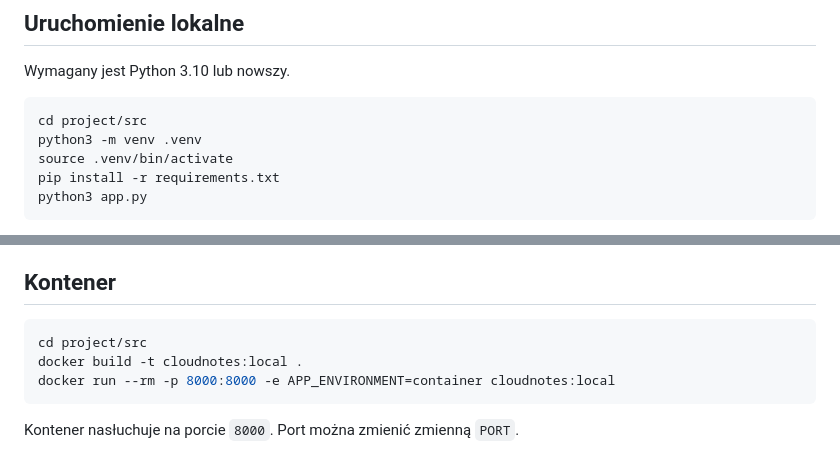
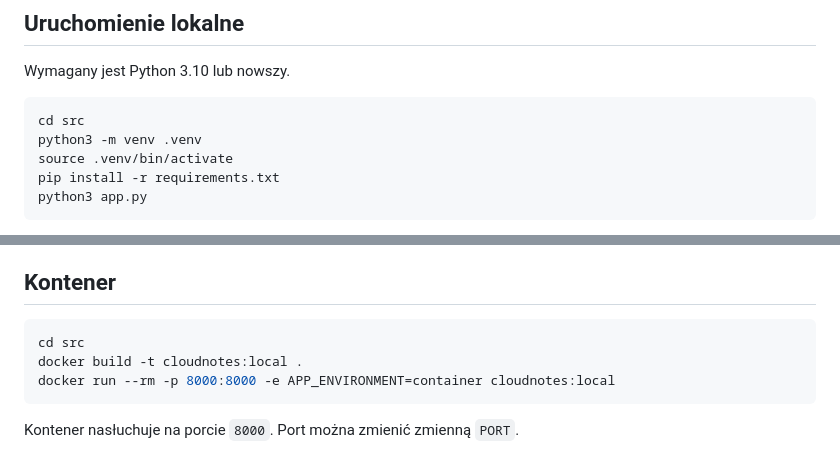
Before and after one commit to michuhu/cloudnotes, a Markdown page: README.md, 2 parts joined by grey strips. GitHub-like rendering.

````diff
--- a/README.md
+++ b/README.md
@@ -92,7 +101,7 @@ Kolejność ma znaczenie dydaktyczne. W L04 i L05 sekrety są jeszcze jawnie w A
 Wymagany jest Python 3.10 lub nowszy.
 
 ```bash
-cd project/src
+cd src
 python3 -m venv .venv
 source .venv/bin/activate
 pip install -r requirements.txt
@@ -120,7 +129,7 @@ Nie trzeba ustawiać własnej komendy startowej. Zależności z `requirements.tx
 ## Kontener
 
 ```bash
-cd project/src
+cd src
 docker build -t cloudnotes:local .
 docker run --rm -p 8000:8000 -e APP_ENVIRONMENT=container cloudnotes:local
 ```
````
Also changed, not shown: other parts of README.md (+13 -4 lines), checkpoints/README.md (+2 -2 lines).
